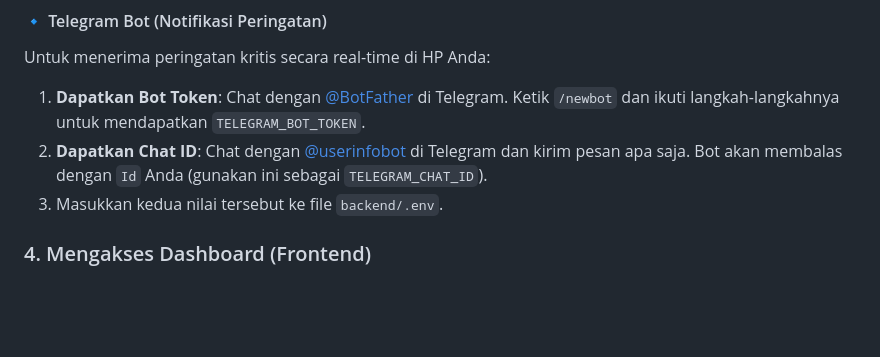
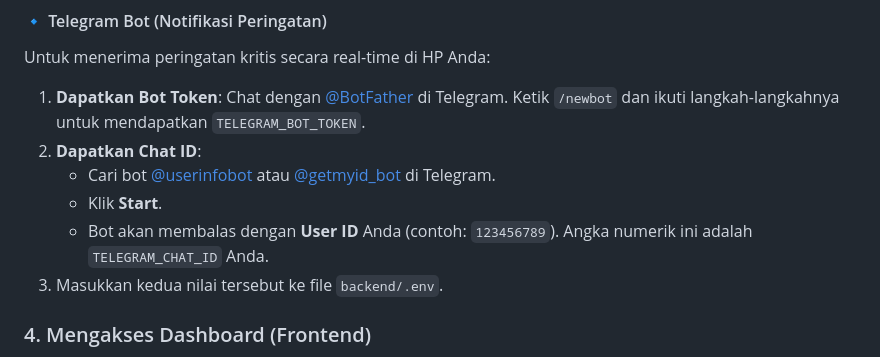
Before and after one commit to Muhammad-Ikhwan-Fathulloh/Zero-Cost-Cloud-Native-IoT, a Markdown page: README-id.md, the part around the change. Rendered like a GitHub page; blank space fills up the shorter version.

```diff
--- a/README-id.md
+++ b/README-id.md
@@ -122,7 +122,10 @@ Jika Anda menggunakan **LocalStack Community Edition**, Anda tidak memerlukan kr
 #### 🔹 Telegram Bot (Notifikasi Peringatan)
 Untuk menerima peringatan kritis secara real-time di HP Anda:
 1. **Dapatkan Bot Token**: Chat dengan [@BotFather](https://t.me/botfather) di Telegram. Ketik `/newbot` dan ikuti langkah-langkahnya untuk mendapatkan `TELEGRAM_BOT_TOKEN`.
-2. **Dapatkan Chat ID**: Chat dengan [@userinfobot](https://t.me/userinfobot) di Telegram dan kirim pesan apa saja. Bot akan membalas dengan `Id` Anda (gunakan ini sebagai `TELEGRAM_CHAT_ID`).
+2. **Dapatkan Chat ID**:
+   - Cari bot [@userinfobot](https://t.me/userinfobot) atau [@getmyid_bot](https://t.me/getmyid_bot) di Telegram.
+   - Klik **Start**.
+   - Bot akan membalas dengan **User ID** Anda (contoh: `123456789`). Angka numerik ini adalah `TELEGRAM_CHAT_ID` Anda.
 3. Masukkan kedua nilai tersebut ke file `backend/.env`.
 
 ### 4. Mengakses Dashboard (Frontend)
```
Also changed, not shown: README.md (+4 -1 lines).
